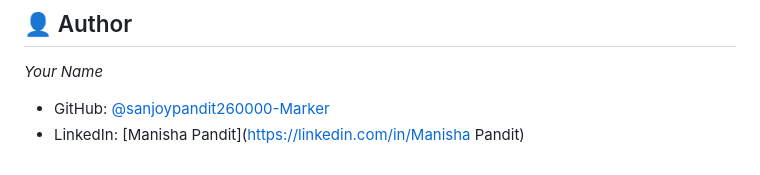
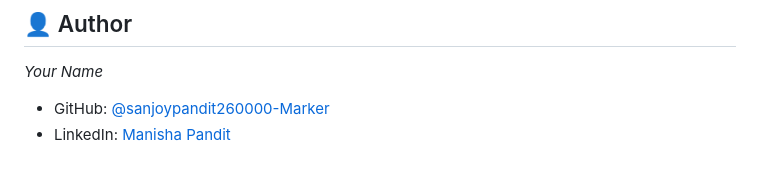
Before and after one commit to sanjoypandit260000-maker/Ardent_AI_ML_Training, a Markdown page: README.md, the part around the change. GitHub-like rendering.

```diff
--- a/README.md
+++ b/README.md
@@ -160,4 +160,4 @@ This project is open-source and available under the [MIT License](LICENSE).
 
 *Your Name*
 - GitHub: [@sanjoypandit260000-Marker](https://github.com/sanjoypandit260000-Marker)
-- LinkedIn: [Manisha Pandit](https://linkedin.com/in/Manisha Pandit)
+- LinkedIn: [Manisha Pandit](https://linkedin.com/in/sanjoypandit260000-Marke)
```
